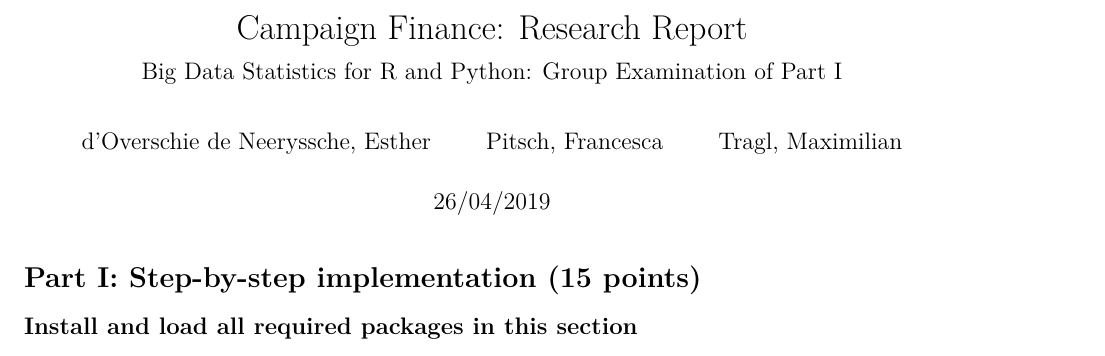
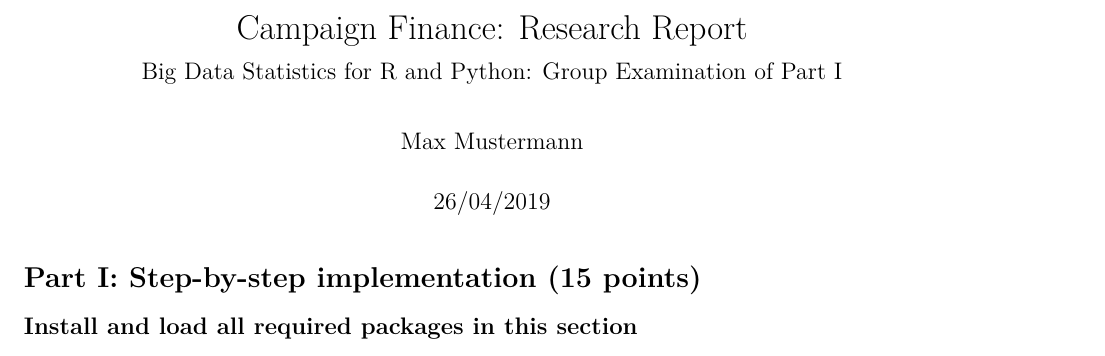
Before and after one commit to lukaszoellner/MyDataPipeline, an R Markdown document (research_report.Rmd): part of page 1 of 6, cut so that both start at the same text. Rendered offline with R 4.5, knitr and Pandoc, then LaTeX, with nearby package versions; some code elsewhere in the file could not run offline.

```diff
--- a/research_report.Rmd
+++ b/research_report.Rmd
@@ -1,9 +1,7 @@
 ---
 title: 'Campaign Finance: Research Report'
 author:
-- d'Overschie de Neeryssche, Esther
-- Pitsch, Francesca
-- Tragl, Maximilian
+- Max Mustermann
 date: "26/04/2019"
 output:
   pdf_document: default
```
Also changed, not shown: README.md (deleted).
